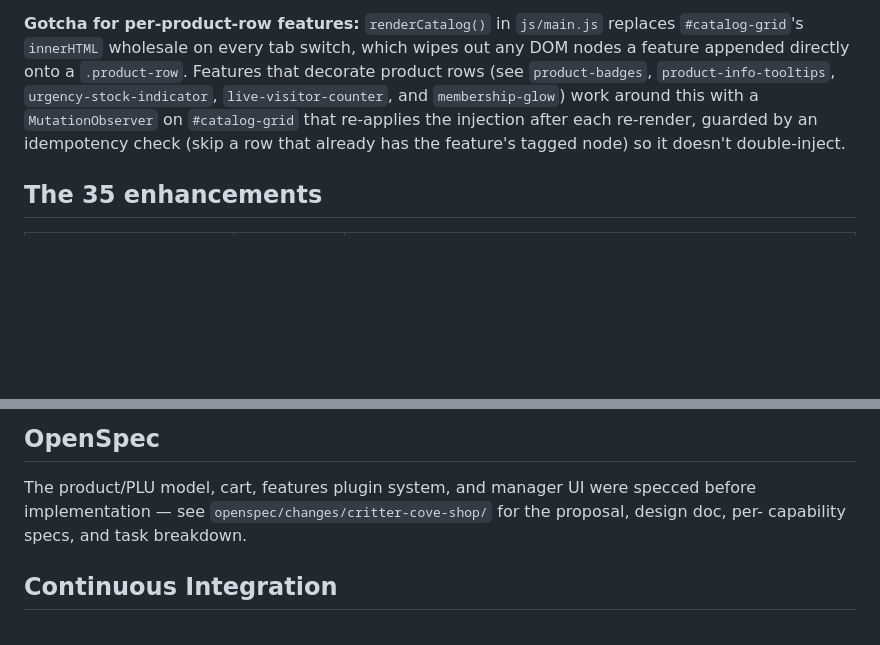
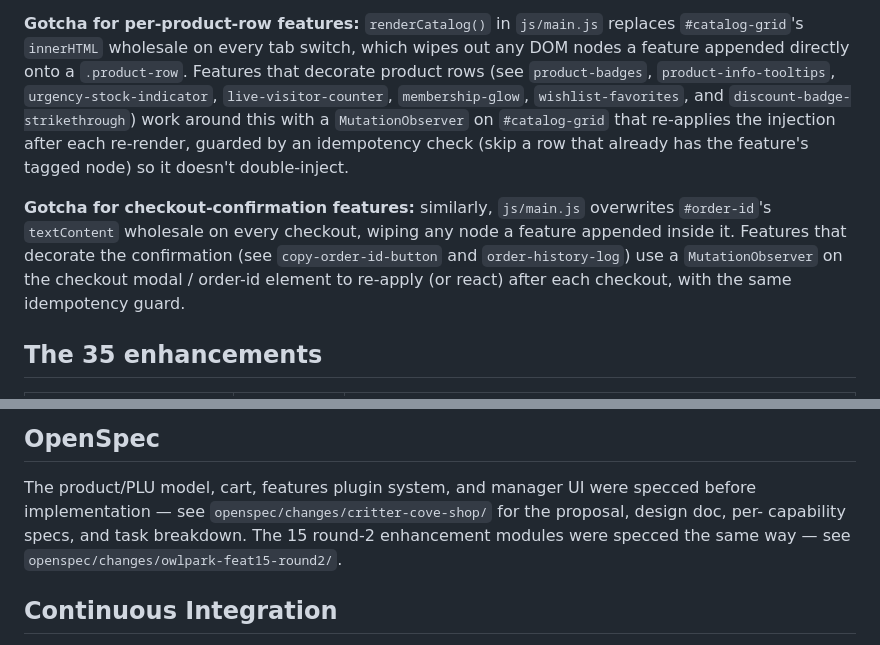
Before and after one commit to lmansf/owl-park, a Markdown page: README.md, 2 parts joined by grey strips. GitHub-like rendering; blank space fills up the shorter version.

Commit message:
no-mistakes(document): sync README/AGENTS row-decorator lists, checkout gotcha, openspec pointers

```diff
--- a/README.md
+++ b/README.md
@@ -97,10 +97,17 @@ not a code import.
 **Gotcha for per-product-row features:** `renderCatalog()` in `js/main.js` replaces
 `#catalog-grid`'s `innerHTML` wholesale on every tab switch, which wipes out any DOM nodes a
 feature appended directly onto a `.product-row`. Features that decorate product rows (see
-`product-badges`, `product-info-tooltips`, `urgency-stock-indicator`, `live-visitor-counter`, and
-`membership-glow`) work around this with a `MutationObserver` on `#catalog-grid` that re-applies
-the injection after each re-render, guarded by an idempotency check (skip a row that already has
-the feature's tagged node) so it doesn't double-inject.
+`product-badges`, `product-info-tooltips`, `urgency-stock-indicator`, `live-visitor-counter`,
+`membership-glow`, `wishlist-favorites`, and `discount-badge-strikethrough`) work around this with
+a `MutationObserver` on `#catalog-grid` that re-applies the injection after each re-render, guarded
+by an idempotency check (skip a row that already has the feature's tagged node) so it doesn't
+double-inject.
+
+**Gotcha for checkout-confirmation features:** similarly, `js/main.js` overwrites `#order-id`'s
+`textContent` wholesale on every checkout, wiping any node a feature appended inside it. Features
+that decorate the confirmation (see `copy-order-id-button` and `order-history-log`) use a
+`MutationObserver` on the checkout modal / order-id element to re-apply (or react) after each
+checkout, with the same idempotency guard.
 
 ## The 35 enhancements
 
@@ -185,7 +192,8 @@ openspec/                  OpenSpec proposal/specs/design/tasks for this project
 
 The product/PLU model, cart, features plugin system, and manager UI were specced before
 implementation — see `openspec/changes/critter-cove-shop/` for the proposal, design doc, per-
-capability specs, and task breakdown.
+capability specs, and task breakdown. The 15 round-2 enhancement modules were specced the same
+way — see `openspec/changes/owlpark-feat15-round2/`.
 
 ## Continuous Integration
 
```
Also changed, not shown: AGENTS.md (+7 -4 lines).
